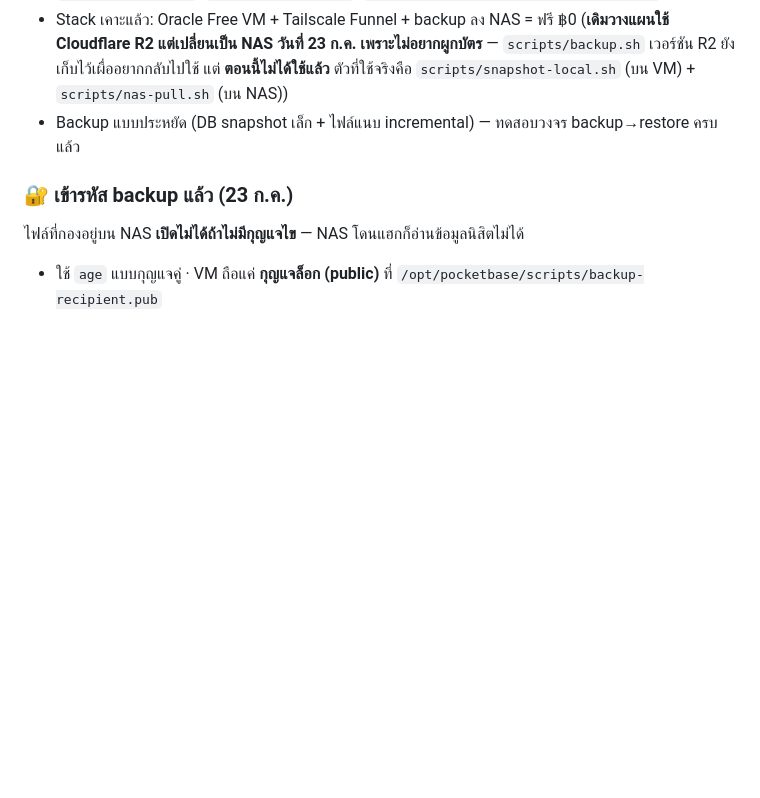
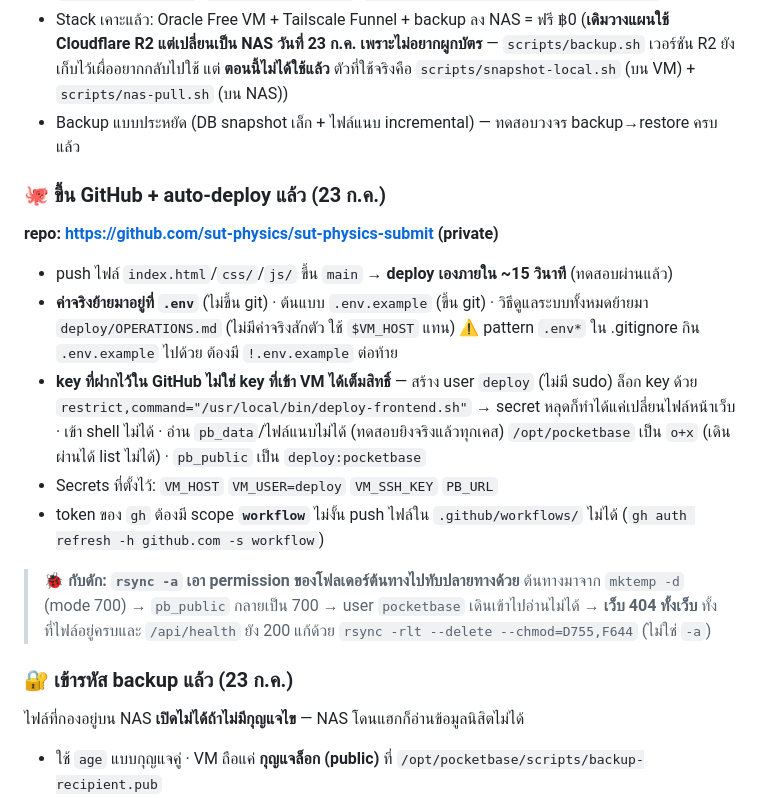
Before and after one commit to sut-physics/sut-physics-submit, a Markdown page: next.md, the part around the change. GitHub-like rendering; blank space fills up the shorter version.

Commit message:
อัปเดต next.md: บันทึกการขึ้น GitHub + auto-deploy
Co-Authored-By: Claude Opus 4.8 <noreply@anthropic.com>

```diff
--- a/next.md
+++ b/next.md
@@ -46,6 +46,25 @@
   `scripts/backup.sh` เวอร์ชัน R2 ยังเก็บไว้เผื่ออยากกลับไปใช้ แต่ **ตอนนี้ไม่ได้ใช้แล้ว**
   ตัวที่ใช้จริงคือ `scripts/snapshot-local.sh` (บน VM) + `scripts/nas-pull.sh` (บน NAS))
 - Backup แบบประหยัด (DB snapshot เล็ก + ไฟล์แนบ incremental) — ทดสอบวงจร backup→restore ครบแล้ว
+
+### 🐙 ขึ้น GitHub + auto-deploy แล้ว (23 ก.ค.)
+**repo: https://github.com/sut-physics/sut-physics-submit (private)**
+- push ไฟล์ `index.html`/`css/`/`js/` ขึ้น `main` → **deploy เองภายใน ~15 วินาที** (ทดสอบผ่านแล้ว)
+- **ค่าจริงย้ายมาอยู่ที่ `.env`** (ไม่ขึ้น git) · ต้นแบบ `.env.example` (ขึ้น git)
+  · วิธีดูแลระบบทั้งหมดย้ายมา `deploy/OPERATIONS.md` (ไม่มีค่าจริงสักตัว ใช้ `$VM_HOST` แทน)
+  ⚠️ pattern `.env*` ใน .gitignore กิน `.env.example` ไปด้วย ต้องมี `!.env.example` ต่อท้าย
+- **key ที่ฝากไว้ใน GitHub ไม่ใช่ key ที่เข้า VM ได้เต็มสิทธิ์** — สร้าง user `deploy` (ไม่มี sudo)
+  ล็อก key ด้วย `restrict,command="/usr/local/bin/deploy-frontend.sh"`
+  → secret หลุดก็ทำได้แค่เปลี่ยนไฟล์หน้าเว็บ · เข้า shell ไม่ได้ · อ่าน `pb_data`/ไฟล์แนบไม่ได้ (ทดสอบยิงจริงแล้วทุกเคส)
+  `/opt/pocketbase` เป็น `o+x` (เดินผ่านได้ list ไม่ได้) · `pb_public` เป็น `deploy:pocketbase`
+- Secrets ที่ตั้งไว้: `VM_HOST` `VM_USER=deploy` `VM_SSH_KEY` `PB_URL`
+- token ของ `gh` ต้องมี scope **`workflow`** ไม่งั้น push ไฟล์ใน `.github/workflows/` ไม่ได้
+  (`gh auth refresh -h github.com -s workflow`)
+
+> 🐞 **กับดัก: `rsync -a` เอา permission ของโฟลเดอร์ต้นทางไปทับปลายทางด้วย**
+> ต้นทางมาจาก `mktemp -d` (mode 700) → `pb_public` กลายเป็น 700 → user `pocketbase`
+> เดินเข้าไปอ่านไม่ได้ → **เว็บ 404 ทั้งเว็บ** ทั้งที่ไฟล์อยู่ครบและ `/api/health` ยัง 200
+> แก้ด้วย `rsync -rlt --delete --chmod=D755,F644` (ไม่ใช่ `-a`)
 
 ### 🔐 เข้ารหัส backup แล้ว (23 ก.ค.)
 ไฟล์ที่กองอยู่บน NAS **เปิดไม่ได้ถ้าไม่มีกุญแจไข** — NAS โดนแฮกก็อ่านข้อมูลนิสิตไม่ได้
```
